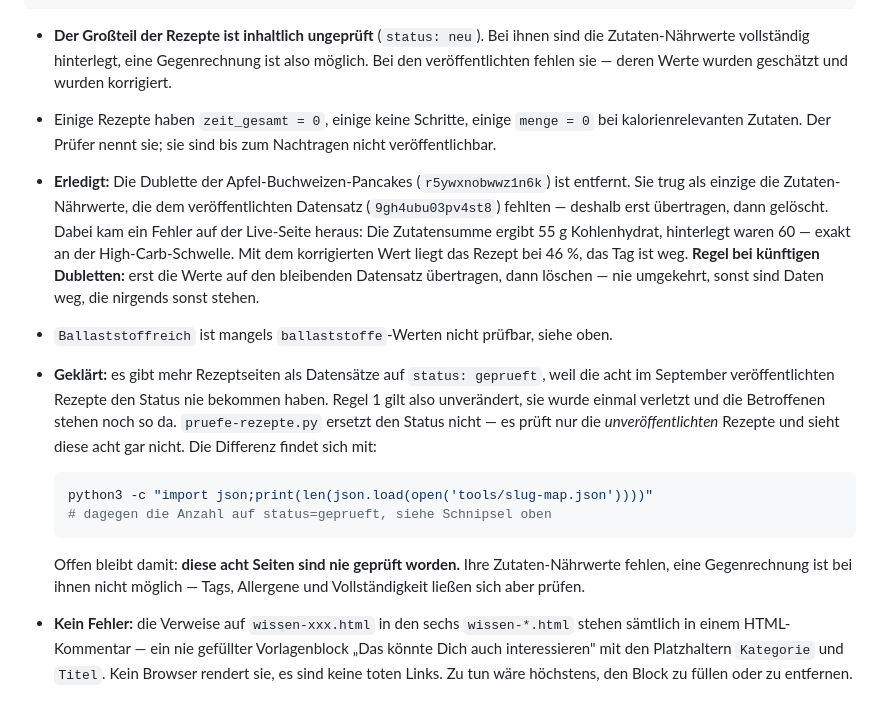
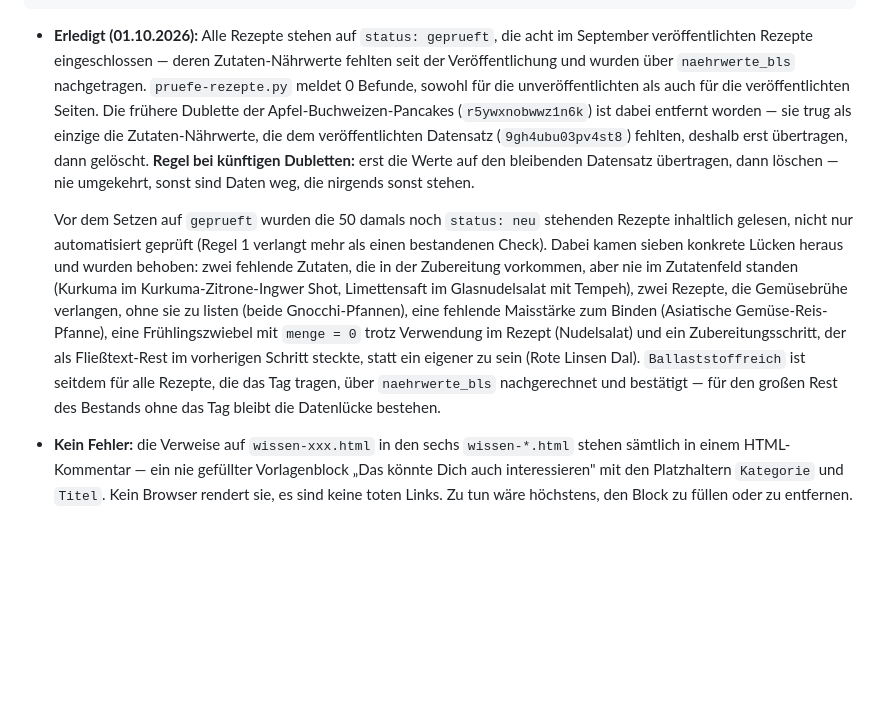
Before and after one commit to ViaAscensus/ascensus-homepage, a Markdown page: CLAUDE.md, the part around the change. GitHub-like rendering; blank space fills up the shorter version.

Commit message:
50 Rezepte auf geprueft setzen, nach inhaltlicher Durchsicht
Vor dem Setzen auf status: geprueft wurden alle 50 Rezepte inhaltlich gelesen
(Zubereitung, Zutatenliste, Mengen), nicht nur automatisiert geprueft - Regel 1
aus CLAUDE.md verlangt mehr als einen bestandenen Check. Dabei sieben konkrete
Luecken gefunden und behoben, die der automatische Pruefer nicht sieht:

- Kurkuma fehlte im Zutatenfeld des Kurkuma-Zitrone-Ingwer Shots, obwohl die
  Zubereitung es verlangt
- Limettensaft fehlte im Glasnudelsalat mit Tempeh (wird im Dressing verwendet)
- Gemuesebruehe fehlte in beiden Gnocchi-Pfannen-Rezepten
- Maisstaerke zum Binden fehlte in der Asiatischen Gemuese-Reis-Pfanne
- Fruehlingszwiebel stand mit menge=0 trotz Verwendung im Rezept (Nudelsalat)
- ein Zubereitungsschritt steckte als Fliesstext-Rest im Vorgaengerschritt
  (Rote Linsen Dal), jetzt in zwei Schritte getrennt

Alle sieben mit Mengen und naehrwerte_bls-Werten ergaenzt, Rezeptsummen neu
berechnet. Ausserdem die "Kokos Pfanne"-Ballaststoffe in der Reis-Suesskartoffel-
Pfanne mit Tofu korrigiert (ist laut Zubereitungstext eine fertige Gemuesepfanne,
nicht reines Fett wie zunaechst angenommen). Tags neu berechnet (1 Aenderung).

Damit stehen alle 506 Rezepte auf status: geprueft, pruefe-rezepte.py meldet fuer
veroeffentlichte wie unveroeffentlichte Rezepte 0 Befunde. CLAUDE.md und der
Pruefbericht aktualisiert.

````diff
--- a/CLAUDE.md
+++ b/CLAUDE.md
@@ -225,38 +225,30 @@ done
 ls rezept-*.html | wc -l   # veroeffentlichte Seiten
 ```
 
-- **Der Großteil der Rezepte ist inhaltlich ungeprüft** (`status: neu`). Bei ihnen
-  sind die Zutaten-Nährwerte vollständig hinterlegt, eine Gegenrechnung ist also
-  möglich. Bei den veröffentlichten fehlen sie — deren Werte wurden geschätzt und
-  wurden korrigiert.
-- Einige Rezepte haben `zeit_gesamt = 0`, einige keine Schritte, einige
-  `menge = 0` bei kalorienrelevanten Zutaten. Der Prüfer nennt sie; sie sind
-  bis zum Nachtragen nicht veröffentlichbar.
-- **Erledigt:** Die Dublette der Apfel-Buchweizen-Pancakes (`r5ywxnobwwz1n6k`)
-  ist entfernt. Sie trug als einzige die Zutaten-Nährwerte, die dem
-  veröffentlichten Datensatz (`9gh4ubu03pv4st8`) fehlten — deshalb erst
-  übertragen, dann gelöscht. Dabei kam ein Fehler auf der Live-Seite heraus:
-  Die Zutatensumme ergibt 55 g Kohlenhydrat, hinterlegt waren 60 — exakt an
-  der High-Carb-Schwelle. Mit dem korrigierten Wert liegt das Rezept bei 46 %,
-  das Tag ist weg. **Regel bei künftigen Dubletten:** erst die Werte auf den
-  bleibenden Datensatz übertragen, dann löschen — nie umgekehrt, sonst sind
-  Daten weg, die nirgends sonst stehen.
-- `Ballaststoffreich` ist mangels `ballaststoffe`-Werten nicht prüfbar, siehe oben.
-- **Geklärt:** es gibt mehr Rezeptseiten als Datensätze auf `status: geprueft`,
-  weil die acht im September veröffentlichten Rezepte den Status nie bekommen
-  haben. Regel 1 gilt also unverändert, sie wurde einmal verletzt und die
-  Betroffenen stehen noch so da. `pruefe-rezepte.py` ersetzt den Status nicht —
-  es prüft nur die *unveröffentlichten* Rezepte und sieht diese acht gar nicht.
-  Die Differenz findet sich mit:
+- **Erledigt (01.10.2026):** Alle Rezepte stehen auf `status: geprueft`, die acht
+  im September veröffentlichten Rezepte eingeschlossen — deren Zutaten-Nährwerte
+  fehlten seit der Veröffentlichung und wurden über `naehrwerte_bls` nachgetragen.
+  `pruefe-rezepte.py` meldet 0 Befunde, sowohl für die unveröffentlichten als auch
+  für die veröffentlichten Seiten. Die frühere Dublette der Apfel-Buchweizen-Pancakes
+  (`r5ywxnobwwz1n6k`) ist dabei entfernt worden — sie trug als einzige die
+  Zutaten-Nährwerte, die dem veröffentlichten Datensatz (`9gh4ubu03pv4st8`) fehlten,
+  deshalb erst übertragen, dann gelöscht. **Regel bei künftigen Dubletten:** erst
+  die Werte auf den bleibenden Datensatz übertragen, dann löschen — nie umgekehrt,
+  sonst sind Daten weg, die nirgends sonst stehen.
 
-  ```bash
-  python3 -c "import json;print(len(json.load(open('tools/slug-map.json'))))"
-  # dagegen die Anzahl auf status=geprueft, siehe Schnipsel oben
-  ```
-
-  Offen bleibt damit: **diese acht Seiten sind nie geprüft worden.** Ihre
-  Zutaten-Nährwerte fehlen, eine Gegenrechnung ist bei ihnen nicht möglich —
-  Tags, Allergene und Vollständigkeit ließen sich aber prüfen.
+  Vor dem Setzen auf `geprueft` wurden die 50 damals noch `status: neu` stehenden
+  Rezepte inhaltlich gelesen, nicht nur automatisiert geprüft (Regel 1 verlangt
+  mehr als einen bestandenen Check). Dabei kamen sieben konkrete Lücken heraus und
+  wurden behoben: zwei fehlende Zutaten, die in der Zubereitung vorkommen, aber nie
+  im Zutatenfeld standen (Kurkuma im Kurkuma-Zitrone-Ingwer Shot, Limettensaft im
+  Glasnudelsalat mit Tempeh), zwei Rezepte, die Gemüsebrühe verlangen, ohne sie zu
+  listen (beide Gnocchi-Pfannen), eine fehlende Maisstärke zum Binden (Asiatische
+  Gemüse-Reis-Pfanne), eine Frühlingszwiebel mit `menge = 0` trotz Verwendung im
+  Rezept (Nudelsalat) und ein Zubereitungsschritt, der als Fließtext-Rest im
+  vorherigen Schritt steckte, statt ein eigener zu sein (Rote Linsen Dal).
+  `Ballaststoffreich` ist seitdem für alle
+  Rezepte, die das Tag tragen, über `naehrwerte_bls` nachgerechnet und bestätigt —
+  für den großen Rest des Bestands ohne das Tag bleibt die Datenlücke bestehen.
 - **Kein Fehler:** die Verweise auf `wissen-xxx.html` in den sechs
   `wissen-*.html` stehen sämtlich in einem HTML-Kommentar — ein nie gefüllter
   Vorlagenblock „Das könnte Dich auch interessieren" mit den Platzhaltern
````
Also changed, not shown: tools/PRUEFBERICHT-REZEPTE.md (+15 -5 lines).
